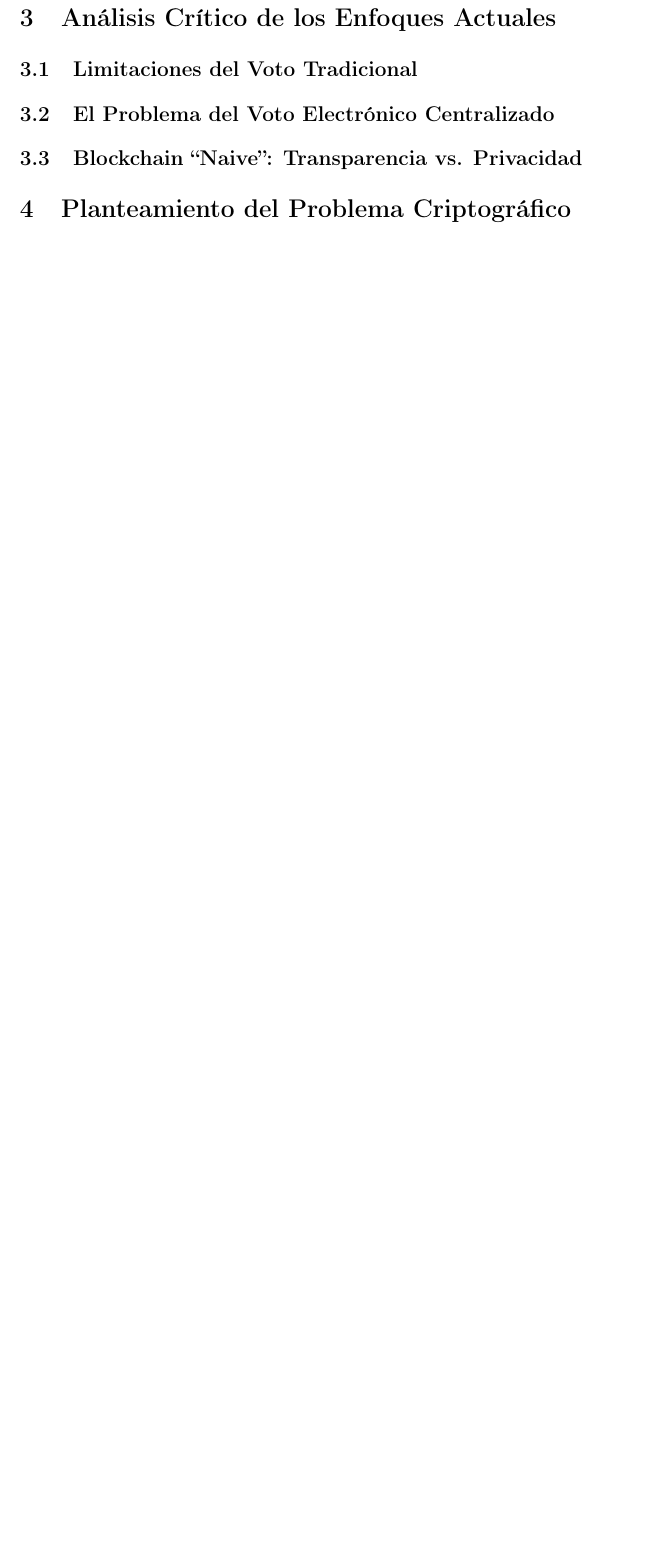
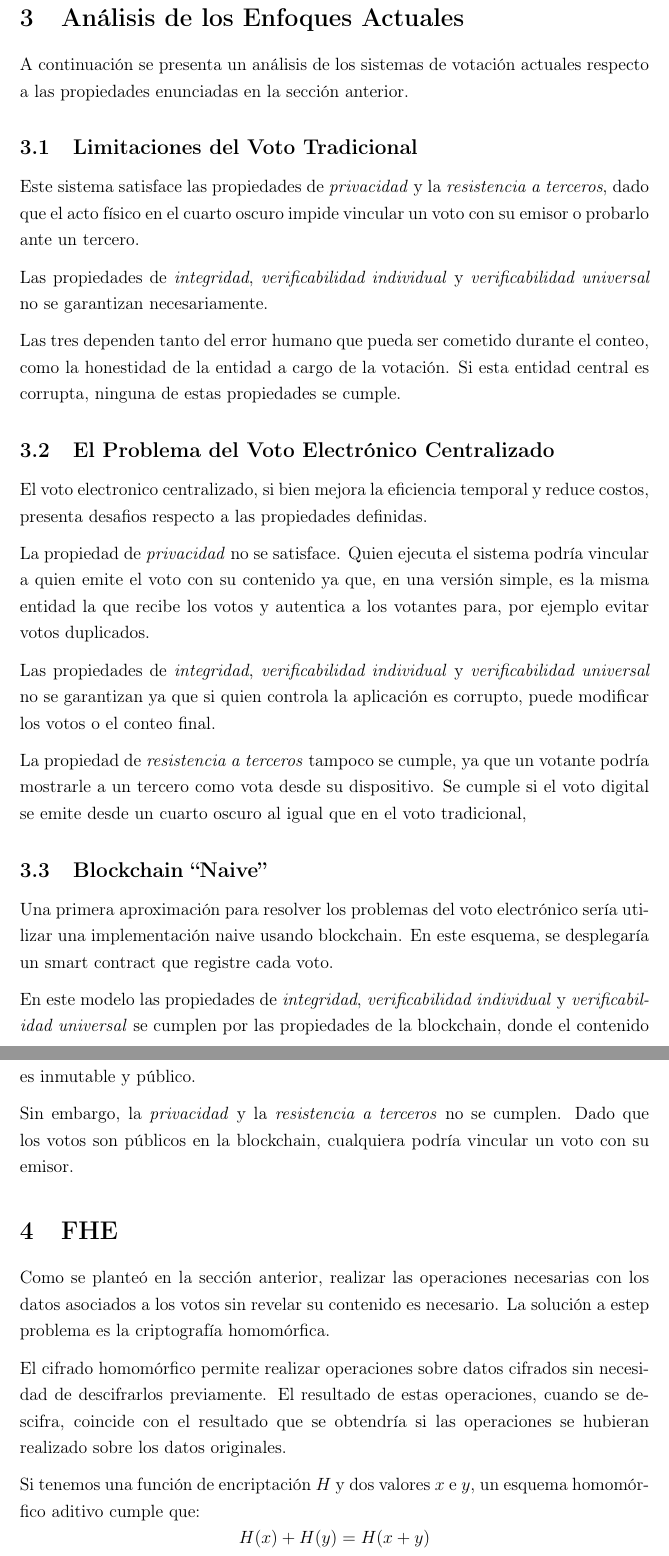
Before and after one commit to pedrofuentes79/deVote, a LaTeX paper (informe/informe.tex): part of page 5 of 6 before the commit and two parts of pages 6 and 7 of 7 after it, the two joined at a grey line, cut so that both start at the same text, the shorter picture padded with empty space. Compiled offline with pdfLaTeX.

Commit message:
intro del informe terminada

```diff
--- a/informe/informe.tex
+++ b/informe/informe.tex
@@ -157,2 +153 @@ traen otras complicaciones que se van a discutir luego.
 
-\section{Análisis Crítico de los Enfoques Actuales}
@@ -159,15 +166,54 @@ traen otras complicaciones que se van a discutir luego.
+\section{Análisis de los Enfoques Actuales}
+
+A continuación se presenta un análisis de los sistemas de votación actuales respecto a las propiedades enunciadas
+en la sección anterior.
 
 \subsection{Limitaciones del Voto Tradicional}
-% Análisis sobre confianza histórica vs ineficiencia y centralización.
+
+Este sistema satisface las propiedades de \textit{privacidad} y la \textit{resistencia a terceros}, dado que el acto físico en el cuarto oscuro
+impide vincular un voto con su emisor o probarlo ante un tercero.
+
+Las propiedades de \textit{integridad}, \textit{verificabilidad individual} y \textit{verificabilidad universal} no se garantizan necesariamente.
+
+Las tres dependen tanto del error humano que pueda ser cometido durante el conteo, como la honestidad de la entidad
+a cargo de la votación. Si esta entidad central es corrupta, ninguna de estas propiedades se cumple.
 
 \subsection{El Problema del Voto Electrónico Centralizado}
-% La "Caja Negra".
 
-\subsection{Blockchain ``Naive'': Transparencia vs. Privacidad}
-% Explicación de por qué un smart contract simple expone el voto y viola la privacidad.
+El voto electronico centralizado, si bien mejora la eficiencia temporal y reduce costos, presenta desafios respecto
+a las propiedades definidas.
 
-\section{Planteamiento del Problema Criptográfico}
-% El "Cliffhanger": ¿Cómo computar datos sin revelarlos?
-% Introducción al problema que resuelve el Homomorfismo.
+La propiedad de \textit{privacidad} no se satisface. Quien ejecuta el sistema podría vincular a quien emite el voto
+con su contenido ya que, en una versión simple, es la misma entidad la que recibe los votos y autentica a los votantes para,
+por ejemplo evitar votos duplicados.
 
-% --- Bibliografía ---
+Las propiedades de \textit{integridad}, \textit{verificabilidad individual} y \textit{verificabilidad universal} no se garantizan ya que si quien controla
+la aplicación es corrupto, puede modificar los votos o el conteo final.
+
+La propiedad de \textit{resistencia a terceros} tampoco se cumple, ya que un votante podría mostrarle a un tercero
+como vota desde su dispositivo. Se cumple si el voto digital se emite desde un cuarto oscuro al igual que en el voto tradicional,
+
+\subsection{Blockchain ``Naive''}
+
+Una primera aproximación para resolver los problemas del voto electrónico sería utilizar una
+implementación naive usando blockchain. En este esquema, se desplegaría un smart contract que registre cada voto.
+
+En este modelo las propiedades de \textit{integridad}, \textit{verificabilidad individual} y \textit{verificabilidad universal} se cumplen por
+las propiedades de la blockchain, donde el contenido es inmutable y público.
+
+Sin embargo, la \textit{privacidad} y la \textit{resistencia a terceros} no se cumplen. Dado que los votos son públicos en la blockchain,
+cualquiera podría vincular un voto con su emisor.
+
+
+\section{FHE}
+
+Como se planteó en la sección anterior, realizar las operaciones necesarias con los datos asociados a los votos sin
+revelar su contenido es necesario. La solución a estep problema es la criptografía homomórfica.
+
+El cifrado homomórfico permite realizar operaciones sobre datos cifrados sin necesidad de descifrarlos previamente.
+El resultado de estas operaciones, cuando se descifra, coincide con el resultado que se obtendría si las operaciones
+se hubieran realizado sobre los datos originales.
+
+Si tenemos una función de encriptación $H$ y dos valores $x$ e $y$, un esquema homomórfico aditivo cumple que:
+$$
+    H(x) + H(y) = H(x + y)
```
Also changed, not shown: informe/informe.pdf, informe/informe.tex (26 more changed lines).
